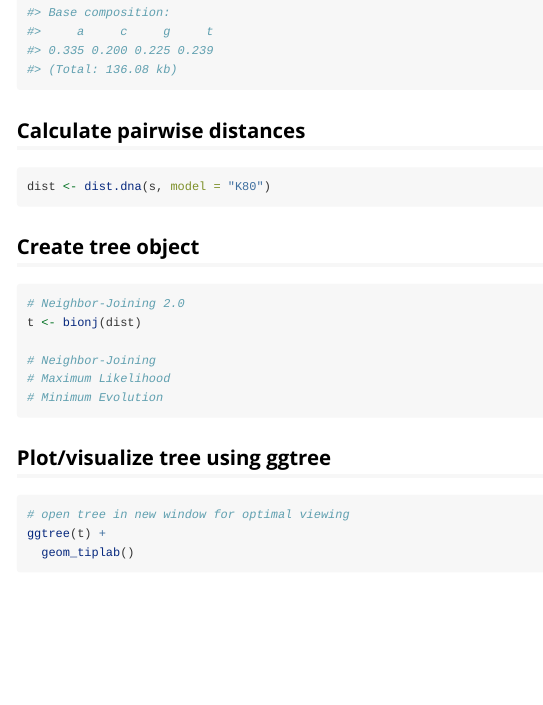
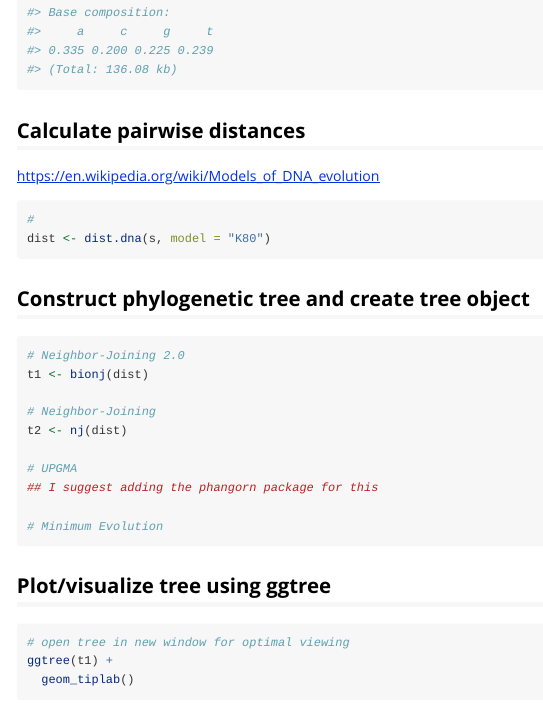
Before and after one commit to JohnHinkle/CDSP, an R Markdown document (vignettes/phylo101.Rmd): the page in a window 1100 px wide, from 1100 px down. Rendered offline with R 4.5, knitr and Pandoc, with nearby package versions; some code elsewhere in the file could not run offline.

Commit message:
adding notes

````diff
--- a/vignettes/phylo101.Rmd
+++ b/vignettes/phylo101.Rmd
@@ -47,14 +50,18 @@ print(s)
 dist <- dist.dna(s, model = "K80")
 ```
 
-## Create tree object
+## Construct phylogenetic tree and create tree object
 
 ```{r}
 # Neighbor-Joining 2.0
-t <- bionj(dist)
+t1 <- bionj(dist)
 
 # Neighbor-Joining
-# Maximum Likelihood
+t2 <- nj(dist)
+
+# UPGMA
+## I suggest adding the phangorn package for this
+
 # Minimum Evolution
 ```
 
@@ -62,7 +69,7 @@ t <- bionj(dist)
 
 ```{r}
 # open tree in new window for optimal viewing
-ggtree(t) +
+ggtree(t1) +
   geom_tiplab()
 ```
 
````
Also changed, not shown: vignettes/phylo101.Rmd (5 more changed lines).
